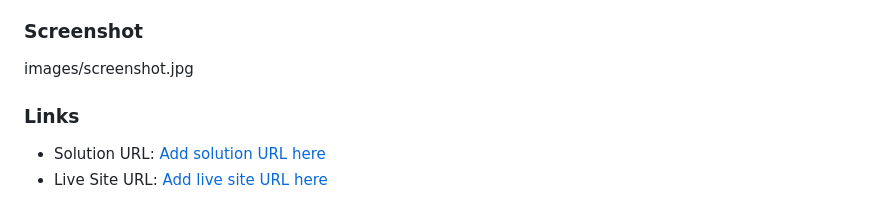
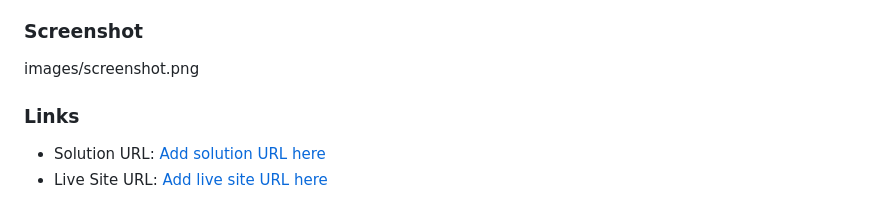
Before and after one commit to d8701a/apparel_store, a Markdown page: README.md, the part around the change. GitHub-like rendering.

```diff
--- a/README.md
+++ b/README.md
@@ -27,7 +27,7 @@ Users should be able to:
 
 ### Screenshot
 
-images/screenshot.jpg
+images/screenshot.png
 
 ### Links
 
```
